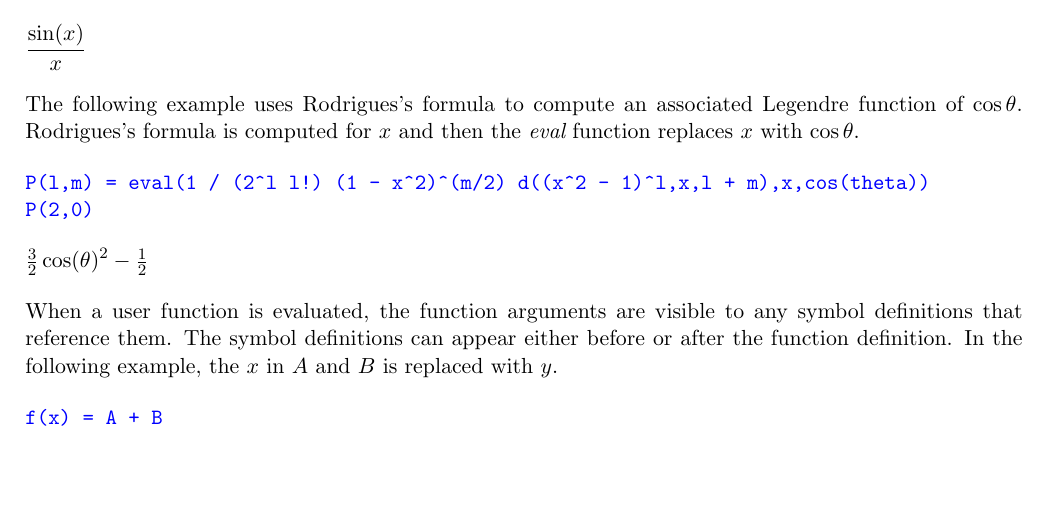
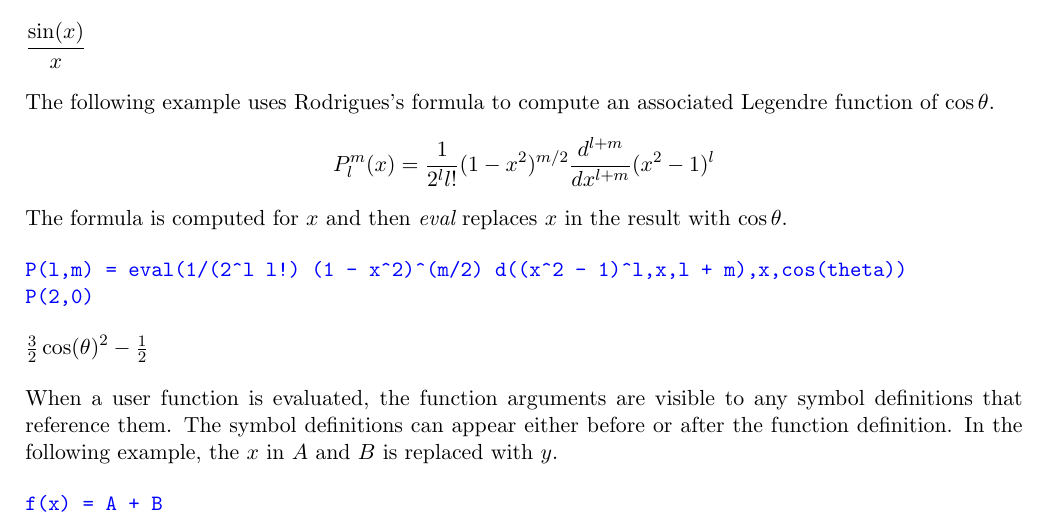
Before and after one commit to georgeweigt/eigenmath, a LaTeX document (doc/eigenmath.tex, which reads doc/symbols.tex): part of page 6 of 44, cut so that both start at the same text, the shorter picture padded with empty space. Compiled offline with pdfLaTeX.

Commit message:
Update symbols.tex

```diff
--- a/doc/symbols.tex
+++ b/doc/symbols.tex
@@ -151,11 +151,14 @@ $\displaystyle \frac{\sin(x)}{x}$
 \noindent
 The following example uses Rodrigues's formula to
 compute an associated Legendre function of $\cos\theta$.
-Rodrigues's formula is computed for $x$ and then the
-{\it eval} function replaces $x$ with $\cos\theta$.
+\begin{equation*}
+P_l^m(x)=\frac{1}{2^ll!}(1-x^2)^{m/2}\frac{d^{l+m}}{dx^{l+m}}(x^2-1)^l
+\end{equation*}
+The formula is computed for $x$ and then
+{\it eval} replaces $x$ in the result with $\cos\theta$.
 
 \begin{Verbatim}[formatcom=\color{blue}]
-P(l,m) = eval(1 / (2^l l!) (1 - x^2)^(m/2) d((x^2 - 1)^l,x,l + m),x,cos(theta))
+P(l,m) = eval(1/(2^l l!) (1 - x^2)^(m/2) d((x^2 - 1)^l,x,l + m),x,cos(theta))
 P(2,0)
 \end{Verbatim}
 
```
